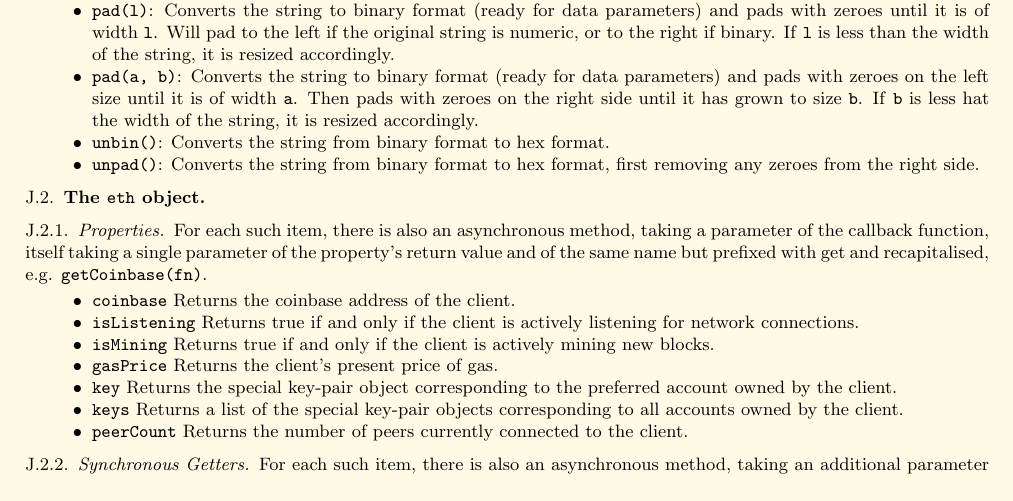
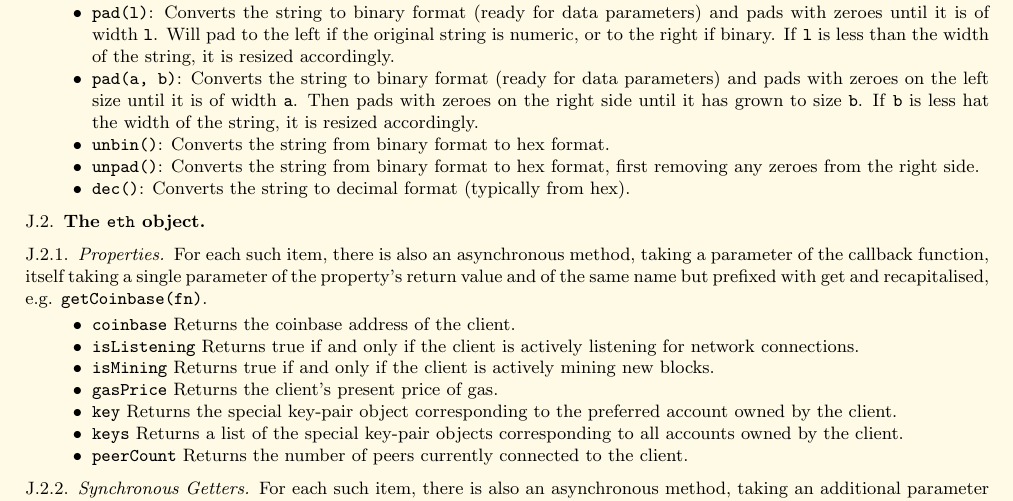
Before and after one commit to ethereum/yellowpaper, a LaTeX paper (Paper.tex): part of page 25 of 26, cut so that both start at the same text. Compiled offline with pdfLaTeX.

Commit message:
Add dec() API.

```diff
--- a/Paper.tex
+++ b/Paper.tex
@@ -1687,6 +1687,7 @@ Strings also have a number of additional methods to help with conversion and ali
 \item \texttt{pad(a, b)}: Converts the string to binary format (ready for data parameters) and pads with zeroes on the left size until it is of width \texttt{a}. Then pads with zeroes on the right side until it has grown to size \texttt{b}. If \texttt{b} is less hat the width of the string, it is resized accordingly.
 \item \texttt{unbin()}: Converts the string from binary format to hex format.
 \item \texttt{unpad()}: Converts the string from binary format to hex format, first removing any zeroes from the right side.
+\item \texttt{dec()}: Converts the string to decimal format (typically from hex).
 \end{itemize}
 
 \subsection{The \texttt{eth} object}
```
